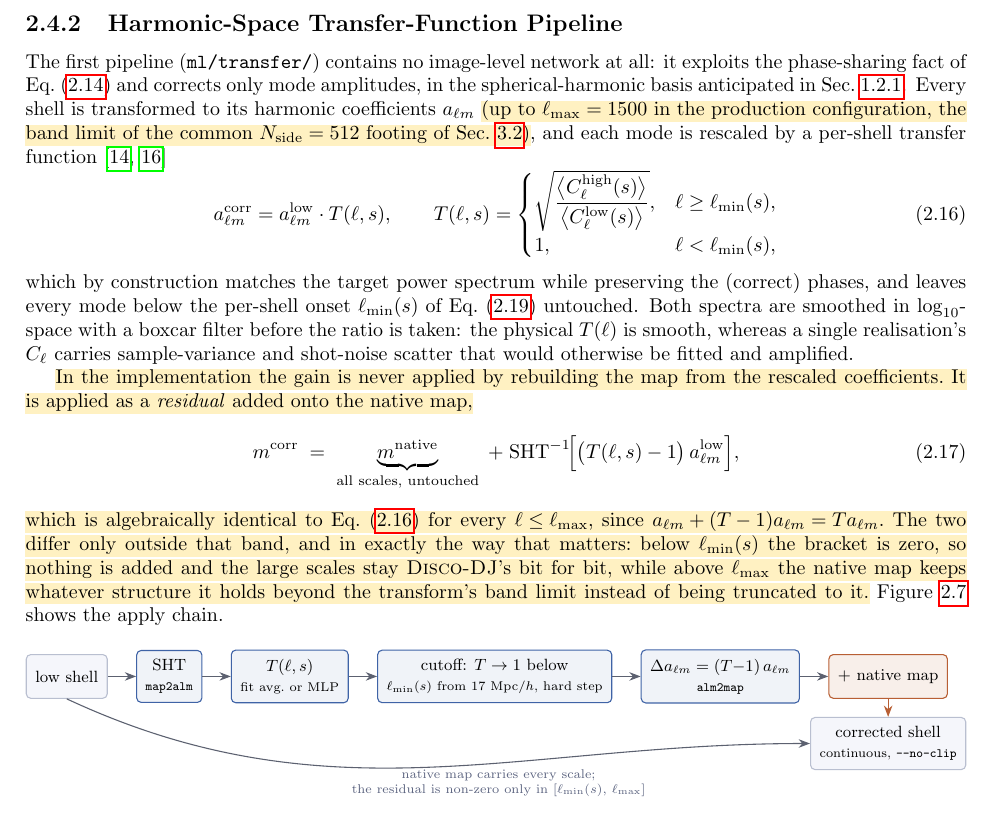
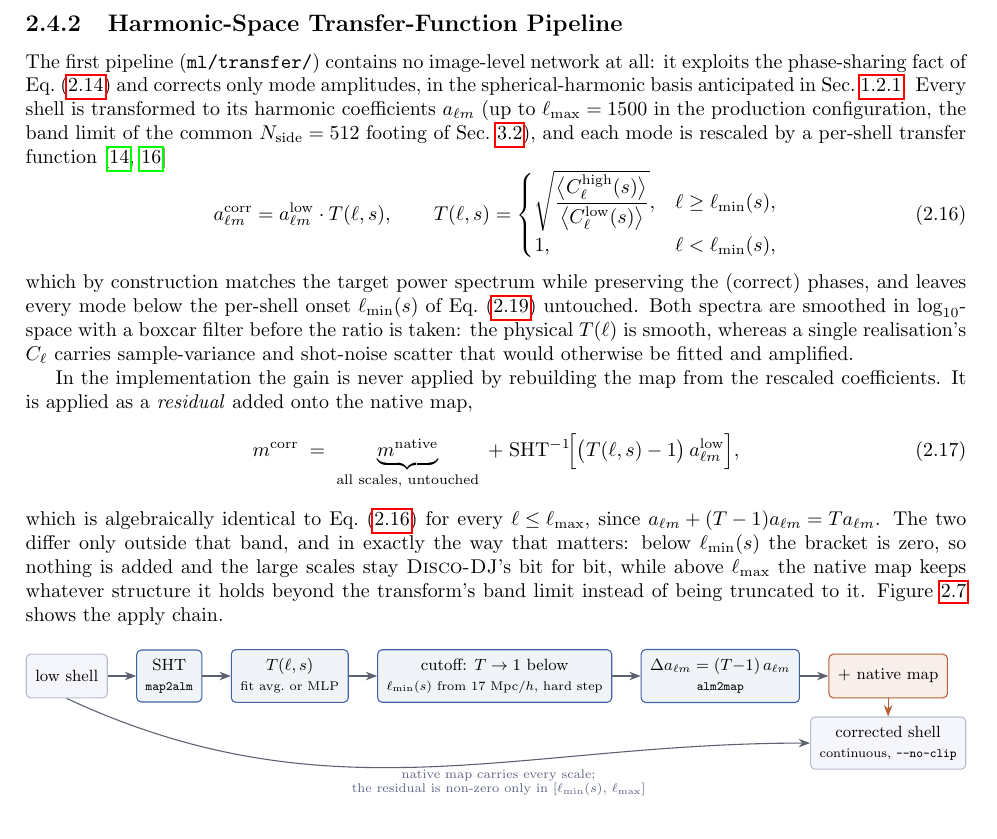
Before and after one commit to Daveofs/masterProject, a LaTeX thesis (report/report.tex): part of page 25 of 61, cut so that both start at the same text. Compiled offline with pdfLaTeX.

Commit message:
Removed \new{}

```diff
--- a/report/report.tex
+++ b/report/report.tex
@@ -936,7 +936,7 @@ Two subtleties matter only for the stochastic pipeline (diffusion). First, each
 \subsection{Harmonic-Space Transfer-Function Pipeline}
 \label{subsec:pipe-transfer}
 
-The first pipeline (\texttt{ml/transfer/}) contains no image-level network at all: it exploits the phase-sharing fact of Eq.~\eqref{eq:phase_corr} and corrects only mode amplitudes, in the spherical-harmonic basis anticipated in Sec.~\ref{subsec:sr-problem}. Every shell is transformed to its harmonic coefficients $a_{\ell m}$ \new{(up to \mbox{$\ell_{\max}=1500$} in the production configuration, the band limit of the common \mbox{$N_{\mathrm{side}}=512$} footing of Sec.~\ref{sec:res-protocol})}, and each mode is rescaled by a per-shell transfer function \cite{feng_fastpm_2016, garrison_improving_2016}
+The first pipeline (\texttt{ml/transfer/}) contains no image-level network at all: it exploits the phase-sharing fact of Eq.~\eqref{eq:phase_corr} and corrects only mode amplitudes, in the spherical-harmonic basis anticipated in Sec.~\ref{subsec:sr-problem}. Every shell is transformed to its harmonic coefficients $a_{\ell m}$ (up to \mbox{$\ell_{\max}=1500$} in the production configuration, the band limit of the common \mbox{$N_{\mathrm{side}}=512$} footing of Sec.~\ref{sec:res-protocol}), and each mode is rescaled by a per-shell transfer function \cite{feng_fastpm_2016, garrison_improving_2016}
 \begin{equation}
   a_{\ell m}^{\mathrm{corr}} = a_{\ell m}^{\mathrm{low}} \cdot T(\ell, s),
   \qquad
@@ -949,13 +949,13 @@ The first pipeline (\texttt{ml/transfer/}) contains no image-level network at al
 \end{equation}
 which by construction matches the target power spectrum while preserving the (correct) phases, and leaves every mode below the per-shell onset $\ell_{\min}(s)$ of Eq.~\eqref{eq:ell_min} untouched. Both spectra are smoothed in $\log_{10}$-space with a boxcar filter before the ratio is taken: the physical $T(\ell)$ is smooth, whereas a single realisation's $C_\ell$ carries sample-variance and shot-noise scatter that would otherwise be fitted and amplified.
 
-\new{In the implementation the gain is never applied by rebuilding the map from the rescaled coefficients. It is applied as a \emph{residual} added onto the native map,}
+In the implementation the gain is never applied by rebuilding the map from the rescaled coefficients. It is applied as a \emph{residual} added onto the native map,
 \begin{equation}
   m^{\mathrm{corr}} \;=\; \underbrace{m^{\mathrm{native}}}_{\text{all scales, untouched}}
   \;+\; \mathrm{SHT}^{-1}\!\Big[\big(T(\ell,s) - 1\big)\, a_{\ell m}^{\mathrm{low}}\Big],
   \label{eq:transfer_residual}
 \end{equation}
-\new{which is algebraically identical to Eq.~\eqref{eq:transfer_def} for every \mbox{$\ell \le \ell_{\max}$}, since \mbox{$a_{\ell m} + (T-1)a_{\ell m} = T a_{\ell m}$}. The two differ only outside that band, and in exactly the way that matters: below \mbox{$\ell_{\min}(s)$} the bracket is zero, so nothing is added and the large scales stay \textsc{Disco-DJ}'s bit for bit, while above \mbox{$\ell_{\max}$} the native map keeps whatever structure it holds beyond the transform's band limit instead of being truncated to it.} Figure~\ref{fig:transfer_flow} shows the apply chain.
+which is algebraically identical to Eq.~\eqref{eq:transfer_def} for every \mbox{$\ell \le \ell_{\max}$}, since \mbox{$a_{\ell m} + (T-1)a_{\ell m} = T a_{\ell m}$}. The two differ only outside that band, and in exactly the way that matters: below \mbox{$\ell_{\min}(s)$} the bracket is zero, so nothing is added and the large scales stay \textsc{Disco-DJ}'s bit for bit, while above \mbox{$\ell_{\max}$} the native map keeps whatever structure it holds beyond the transform's band limit instead of being truncated to it. Figure~\ref{fig:transfer_flow} shows the apply chain.
 
 \begin{figure}[h!]
 \centering
```
